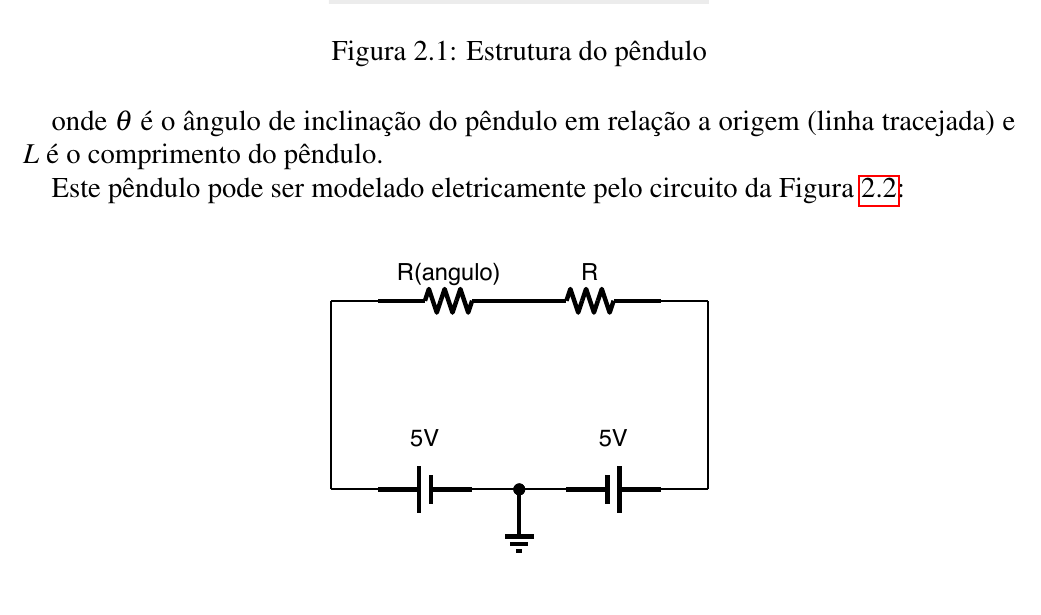
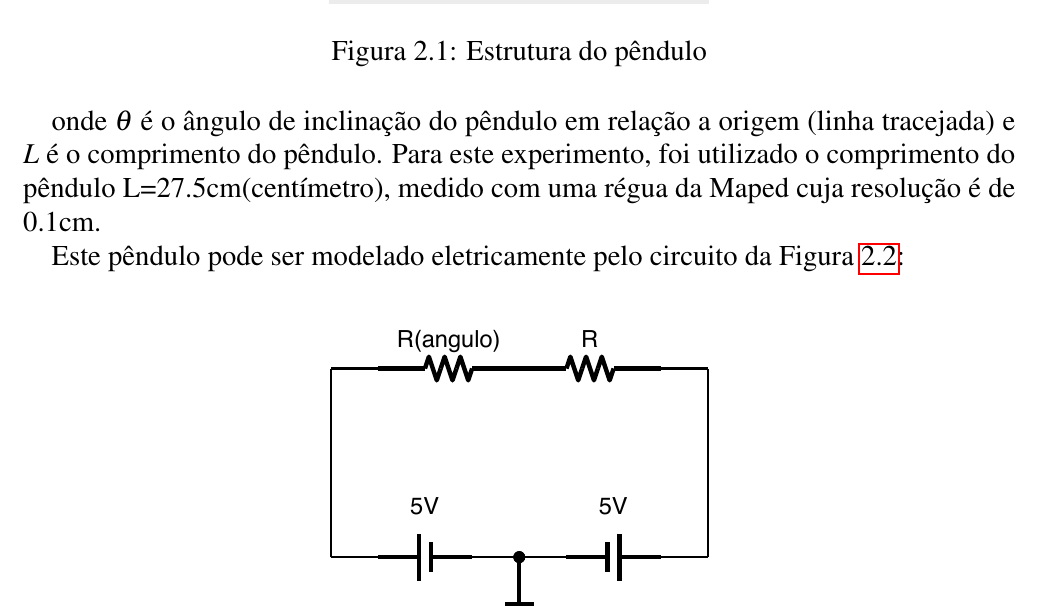
Before and after one commit to Rogiel/ufrgs-instrumentacao-lab2, a LaTeX document (Relatório/Relatório.tex): part of page 2 of 20, cut so that both start at the same text. Compiled offline with pdfLaTeX.

Commit message:
L=27,5cm

```diff
--- a/Relatório/Relatório.tex
+++ b/Relatório/Relatório.tex
@@ -46,7 +46,7 @@ Para a atividade do sensor potenciométrico, foi desenvolvido um pêndulo cujo e
 \caption{Estrutura do pêndulo}
 \label{fig:pendulo}
 \end{figure}
-onde $\theta$ é o ângulo de inclinação do pêndulo em relação a origem (linha tracejada) e $L$ é o comprimento do pêndulo.
+onde $\theta$ é o ângulo de inclinação do pêndulo em relação a origem (linha tracejada) e $L$ é o comprimento do pêndulo. Para este experimento, foi utilizado o comprimento do pêndulo L=27.5cm(centímetro), medido com uma régua da Maped cuja resolução é de 0.1cm.
 
 Este pêndulo pode ser modelado eletricamente pelo circuito da Figura \ref{fig:pendulo-equivalente}:
 
```
